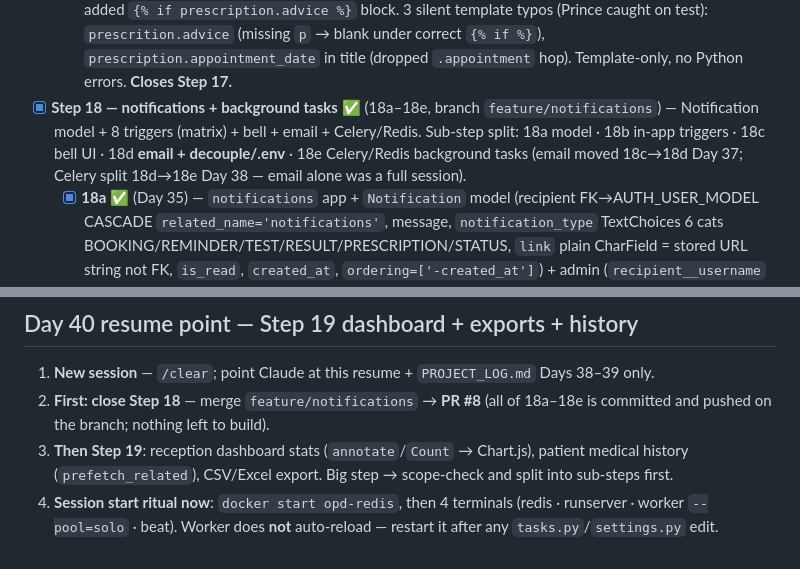
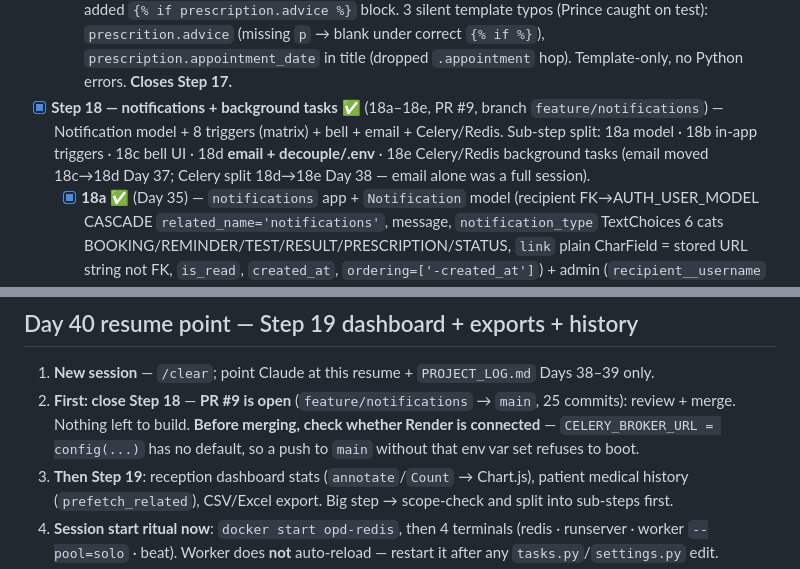
Before and after one commit to prince220504/Smart-Opd-Managment-System, a Markdown page: CLAUDE.md, 2 parts joined by grey strips. Rendered like a GitHub page.

Commit message:
docs: correct PR number for step 18 (#9)

```diff
--- a/CLAUDE.md
+++ b/CLAUDE.md
@@ -79,7 +79,7 @@ Steps 1–12 (foundation → auth): ✅ venv, Django, startproject, runserver, s
   - [x] **17b** ✅ (Day 32) — doctor write page in `prescriptions` app: `PrescriptionForm` (diagnosis/advice; appointment+medicines NOT form fields) + `write_prescription` view (`get_object_or_404(..., doctor=me, status=COMPLETED)` = auth + COMPLETED-gate in one query; `instance=getattr(appt,'prescription',None)` = create-or-update, no OneToOne IntegrityError) + `getlist`×4 + `zip` + `if name:` → medicines JSON + cloneNode "+ Add medicine" + `prescriptions:write` route (config include) + COMPLETED-row button on doctor_records. Bug: `getElementByID` (JS case-sensitive → clone built but never appended, "+ Add" silently dead) → `getElementById`.
   - [x] **17c** ✅ (Day 33) — patient view page (`view_prescription`, `get_object_or_404(Prescription, appointment__id=id, appointment__patient=me)` = cross-FK IDOR lookup) + `prescriptions:view` route + read-only `view.html` (loops `medicines` JSON) + COMPLETED-row link on `my_appointments`. Doctor read-back = **nothing built** (17b write button already loads existing). UX: split doctor `Action` column → **Action / Tests / Prescription** on both `doctor_records` + `doctor_today` (latter gained a Prescription col). Killed reverse-OneToOne N+1: `select_related('...','prescription')` on both patient + doctor_today queries. Design: Request Test stays on CONFIRMED (live-consult order), not COMPLETED.
   - [x] **17d** ✅ (Day 34) — prescription "PDF" with **zero server code**. Chose `window.print()` + `@media print` CSS over ReportLab (the rendered HTML *is* the doc; no library/view/route/layout). `<style>` hides `header, footer, .no-print` on print; `<button onclick="window.print()">` → browser "Save as PDF". Default filename = `document.title`, so title block rebuilt to `Prescription -{patient}-{date|Y-m-d}` (browser only suggests). Also closed 17c gap: `view.html` never rendered `advice` → added `{% if prescription.advice %}` block. 3 silent template typos (Prince caught on test): `prescrition.advice` (missing `p` → blank under correct `{% if %}`), `prescription.appointment_date` in title (dropped `.appointment` hop). Template-only, no Python errors. **Closes Step 17.**
-- [x] **Step 18 — notifications + background tasks** ✅ (18a–18e, branch `feature/notifications`) — Notification model + 8 triggers (matrix) + bell + email + Celery/Redis. Sub-step split: 18a model · 18b in-app triggers · 18c bell UI · 18d **email + decouple/.env** · 18e Celery/Redis background tasks (email moved 18c→18d Day 37; Celery split 18d→18e Day 38 — email alone was a full session).
+- [x] **Step 18 — notifications + background tasks** ✅ (18a–18e, PR #9, branch `feature/notifications`) — Notification model + 8 triggers (matrix) + bell + email + Celery/Redis. Sub-step split: 18a model · 18b in-app triggers · 18c bell UI · 18d **email + decouple/.env** · 18e Celery/Redis background tasks (email moved 18c→18d Day 37; Celery split 18d→18e Day 38 — email alone was a full session).
   - [x] **18a** ✅ (Day 35) — `notifications` app + `Notification` model (recipient FK→AUTH_USER_MODEL CASCADE `related_name='notifications'`, message, `notification_type` TextChoices 6 cats BOOKING/REMINDER/TEST/RESULT/PRESCRIPTION/STATUS, `link` plain CharField = stored URL string not FK, `is_read`, `created_at`, `ordering=['-created_at']`) + admin (`recipient__username` search) + migration `0001`. Data layer only — no triggers/bell/email. Zero typos.
   - [x] **18b** ✅ (Day 36, commits `4deb381` + docs `34b519e`) — `notifications/services.py` `notify(recipient, message, notification_type, link='')` = **single write path** (chosen over 7× inline `objects.create` and over signals — signals fire on every save incl. admin) + **7 triggers**: book→patient · reception_book→patient · confirm→patient · cancel→**other party** (`[patient, doctor]` + `if user != request.user` = 2 lines covers all 3 canceller roles; Model `__eq__` compares PK, safe vs `SimpleLazyObject`) · request_test→**all LAB users** (`User.objects.filter(role='LAB')` loop, one row each — `is_read` is per-row) · upload_result→patient **+** doctor (2 calls not a loop — different links) · write_prescription→patient. `reverse()` = Python `{% url %}`, `args=[...]` for params (**`check` does NOT catch `NoReverseMatch`** — resolved all 5 in shell). **Rule: `notify()` after `.save()`, INSIDE the state guard** (guard = idempotency; outside it a refreshed POST double-writes). Typo: `appointment.patent` → AttributeError *after* file saved + 1st notify written (half-done write; `transaction.atomic()` later). Accepted dupe: `write_prescription` is create-or-update → edit re-notifies (noise not bug, judge in 18c). Tested 4/7 incl. the branchy cancel; rest verify free once bell renders.
   - [x] **18c** ✅ (Day 37, 6 commits →`e657a5a`) — bell + in-app delivery. `notification_list` (`user.notifications.all()` = 18a related_name, ordering free) + `open_notification` (IDOR in lookup `recipient=request.user`; flips `is_read` **and** redirects — one user action, one view; `redirect(link or 'notifications:list')` since `link` blank-able). Routes `notifications:list`/`:open` + config include. **First context processor** `unread_count` — `{}` for AnonymousUser (**must never raise: runs every render**), else `.count()` (not `len()`); dotted path in TEMPLATES; alternative = 20 view contexts. Bell in base.html outside role chain, `{% if unread_count %}` hides `(0)`. List tmpl: unread `<strong>`, `get_notification_type_display`, `{% empty %}`. **Dropdown skipped** (rows every request for rarely-opened panel). All 7 triggers browser-verified. **Bell exposed 2 latent bugs** (fixed): cancel sent both parties to `my_appointments` (patient FK → doctor saw empty table) → per-recipient ternary; `'prescription:write'` singular in doctor_today (17c, only renders on COMPLETED). **`link` = frozen string** — view fix doesn't repair old rows (`.update(link=reverse(...))`). Prescription-edit dupe: **keep** (edit *is* news). Typos: `user.notification` singular, `<storng>`.
@@ -98,7 +98,7 @@ Steps 1–12 (foundation → auth): ✅ venv, Django, startproject, runserver, s
 ## Day 40 resume point — Step 19 dashboard + exports + history
 
 1. **New session** — `/clear`; point Claude at this resume + `PROJECT_LOG.md` Days 38–39 only.
-2. **First: close Step 18** — merge `feature/notifications` → **PR #8** (all of 18a–18e is committed and pushed on the branch; nothing left to build).
+2. **First: close Step 18** — **PR #9 is open** (`feature/notifications` → `main`, 25 commits): review + merge. Nothing left to build. **Before merging, check whether Render is connected** — `CELERY_BROKER_URL = config(...)` has no default, so a push to `main` without that env var set refuses to boot.
 3. **Then Step 19**: reception dashboard stats (`annotate`/`Count` → Chart.js), patient medical history (`prefetch_related`), CSV/Excel export. Big step → scope-check and split into sub-steps first.
 4. **Session start ritual now**: `docker start opd-redis`, then 4 terminals (redis · runserver · worker `--pool=solo` · beat). Worker does **not** auto-reload — restart it after any `tasks.py`/`settings.py` edit.
 
```
